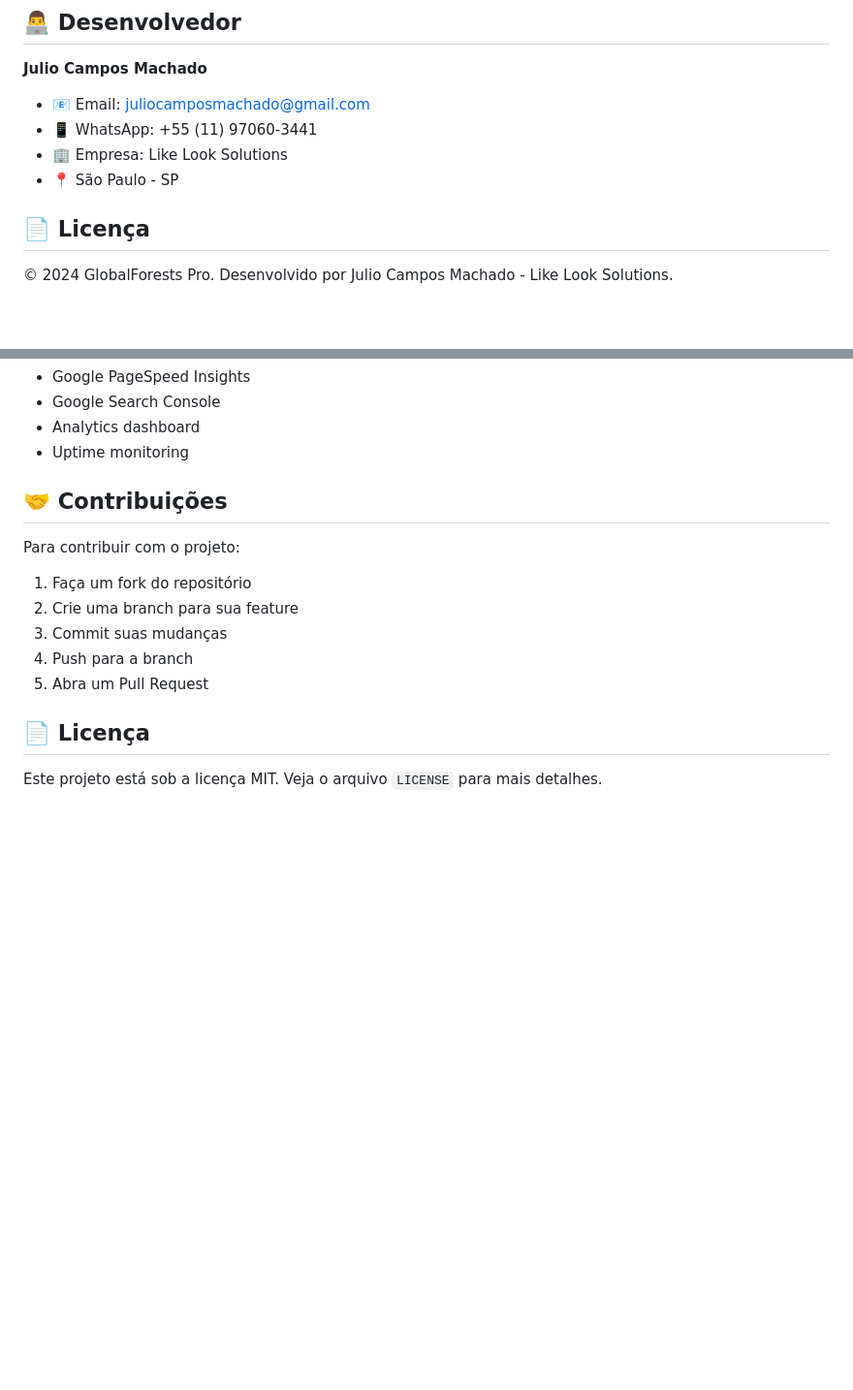
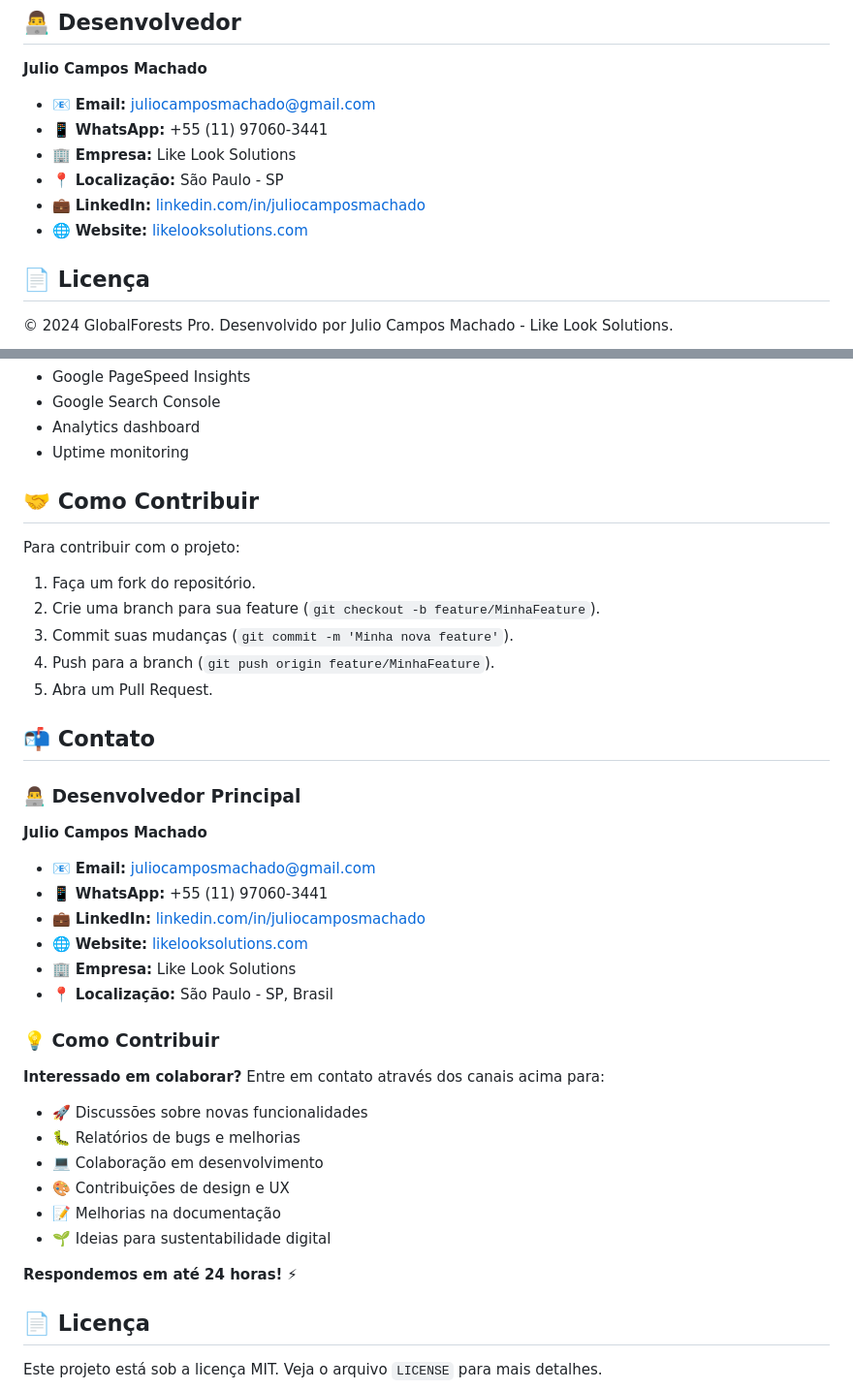
Before and after one commit to AstridNielsen-lab/global-forests, a Markdown page: README.md, 2 parts joined by grey strips. Shown at 97% size. GitHub-like rendering; blank space fills up the shorter version.

Commit message:
📝 Atualizar README.md com informações pessoais e detalhes de contato
- Adicionado informações completas do desenvolvedor Julio Campos Machado
- Email: juliocamposmachado@gmail.com
- WhatsApp: +55 (11) 97060-3441
- LinkedIn e website da Like Look Solutions
- Seção detalhada sobre como contribuir
- Melhorias na apresentação das informações de contato
- Instruções claras para colaboradores interessados

```diff
--- a/README.md
+++ b/README.md
@@ -76,10 +76,12 @@ Após o deploy, o site estará disponível em:
 ## 👨‍💻 Desenvolvedor
 
 **Julio Campos Machado**
-- 📧 Email: juliocamposmachado@gmail.com
-- 📱 WhatsApp: +55 (11) 97060-3441
-- 🏢 Empresa: Like Look Solutions
-- 📍 São Paulo - SP
+- 📧 **Email:** juliocamposmachado@gmail.com
+- 📱 **WhatsApp:** +55 (11) 97060-3441
+- 🏢 **Empresa:** Like Look Solutions
+- 📍 **Localização:** São Paulo - SP
+- 💼 **LinkedIn:** [linkedin.com/in/juliocamposmachado](https://linkedin.com/in/juliocamposmachado)
+- 🌐 **Website:** [likelooksolutions.com](https://likelooksolutions.com)
 
 ## 📄 Licença
 
@@ -416,15 +418,38 @@ Valor: seu-site.netlify.app
 - Analytics dashboard
 - Uptime monitoring
 
-## 🤝 Contribuições
+## 🤝 Como Contribuir
 
 Para contribuir com o projeto:
 
-1. Faça um fork do repositório
-2. Crie uma branch para sua feature
-3. Commit suas mudanças
-4. Push para a branch
-5. Abra um Pull Request
+1. Faça um fork do repositório.
+2. Crie uma branch para sua feature (`git checkout -b feature/MinhaFeature`).
+3. Commit suas mudanças (`git commit -m 'Minha nova feature'`).
+4. Push para a branch (`git push origin feature/MinhaFeature`).
+5. Abra um Pull Request.
+
+## 📬 Contato
+
+### 👨‍💻 Desenvolvedor Principal
+**Julio Campos Machado**
+- 📧 **Email:** juliocamposmachado@gmail.com
+- 📱 **WhatsApp:** +55 (11) 97060-3441
+- 💼 **LinkedIn:** [linkedin.com/in/juliocamposmachado](https://linkedin.com/in/juliocamposmachado)
+- 🌐 **Website:** [likelooksolutions.com](https://likelooksolutions.com)
+- 🏢 **Empresa:** Like Look Solutions
+- 📍 **Localização:** São Paulo - SP, Brasil
+
+### 💡 Como Contribuir
+
+**Interessado em colaborar?** Entre em contato através dos canais acima para:
+- 🚀 Discussões sobre novas funcionalidades
+- 🐛 Relatórios de bugs e melhorias
+- 💻 Colaboração em desenvolvimento
+- 🎨 Contribuições de design e UX
+- 📝 Melhorias na documentação
+- 🌱 Ideias para sustentabilidade digital
+
+**Respondemos em até 24 horas!** ⚡
 
 ## 📄 Licença
 
```
